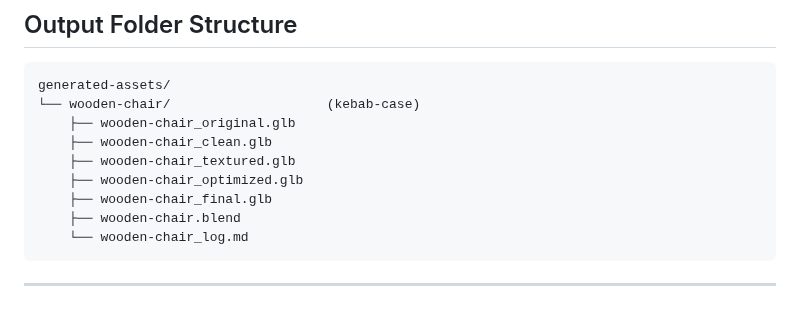
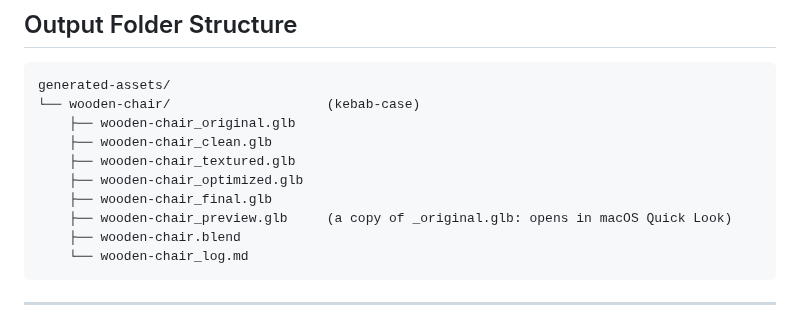
Before and after one commit to elithril/blender-kiln, a Markdown page: plugin/references/naming-conventions.md, the part around the change. Drawn GitHub-style.

````diff
--- a/plugin/references/naming-conventions.md
+++ b/plugin/references/naming-conventions.md
@@ -100,6 +100,7 @@ generated-assets/
     ├── wooden-chair_textured.glb
     ├── wooden-chair_optimized.glb
     ├── wooden-chair_final.glb
+    ├── wooden-chair_preview.glb     (a copy of _original.glb: opens in macOS Quick Look)
     ├── wooden-chair.blend
     └── wooden-chair_log.md
 ```
````
Also changed, not shown: plugin/SKILL.md (+7 -0 lines).
